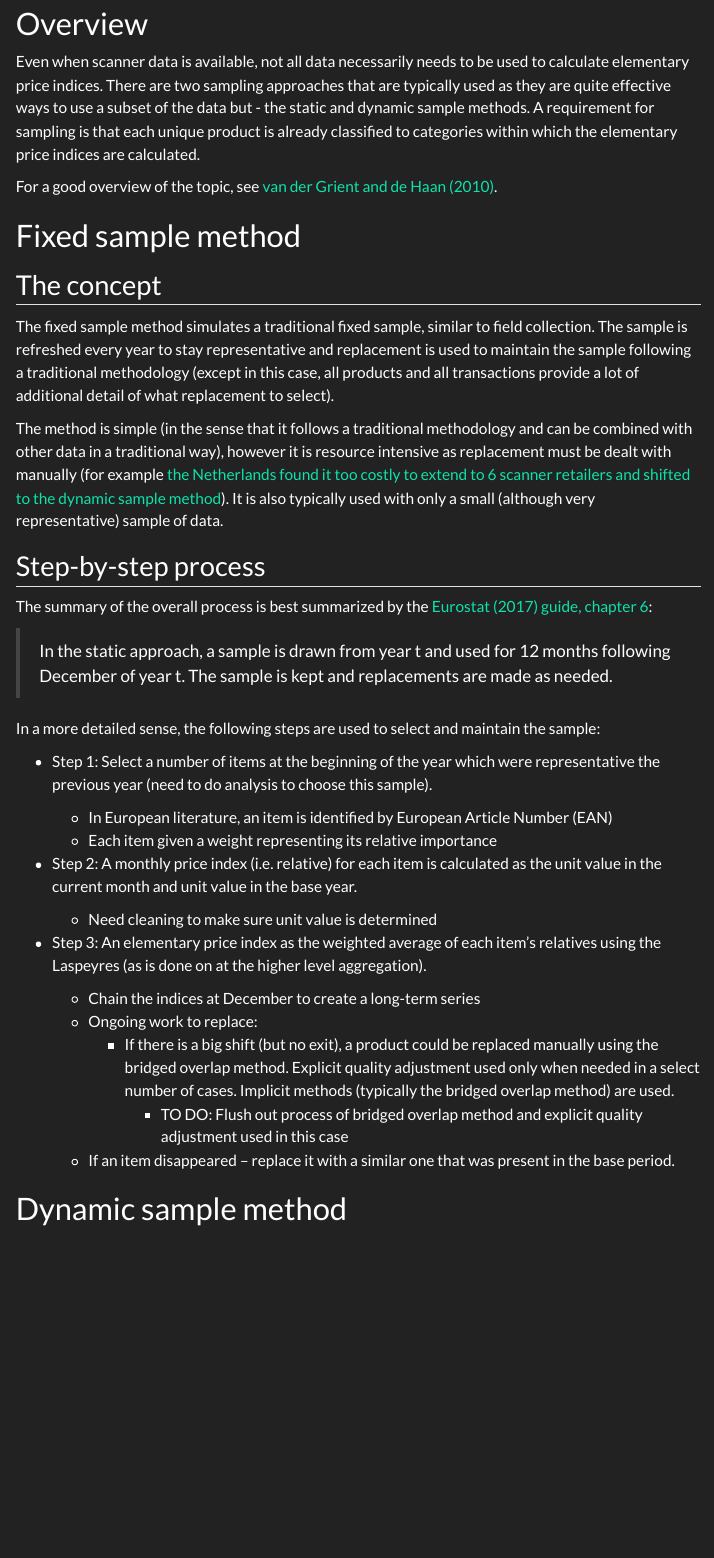
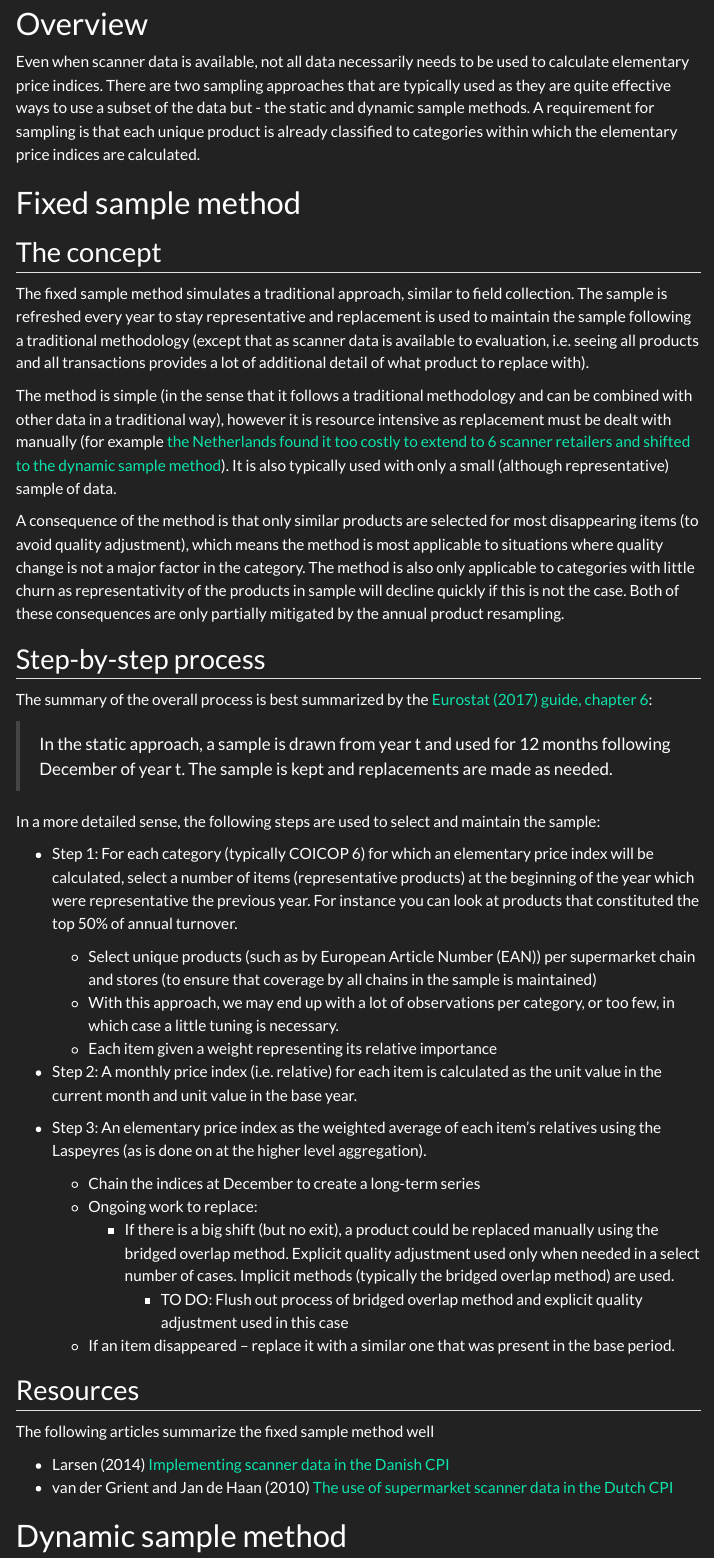
Before and after one commit to sergegoussev/price_stats_experiments, a Quarto document (docs/sampling_methods.qmd): the page in a window 1100 px wide, from 140 px down. Rendered offline with R 4.5, knitr and Pandoc in place of Quarto, with nearby package versions; menus at the side of the page are left out.

Commit message:
additional detailed added to fixed sample method

```diff
--- a/docs/sampling_methods.qmd
+++ b/docs/sampling_methods.qmd
@@ -24,15 +24,15 @@ format:
 
 Even when scanner data is available, not all data necessarily needs to be used to calculate elementary price indices. There are two sampling approaches that are typically used as they are quite effective ways to use a subset of the data but - the static and dynamic sample methods. A requirement for sampling is that each unique product is already classified to categories within which the elementary price indices are calculated.
 
-For a good overview of the topic, see [van der Grient and de Haan (2010)](https://unece.org/fileadmin/DAM/stats/documents/ece/ces/ge.22/2010/zip.6.e.pdf).
-
 # Fixed sample method
 
 ## The concept
 
-The fixed sample method simulates a traditional fixed sample, similar to field collection. The sample is refreshed every year to stay representative and replacement is used to maintain the sample following a traditional methodology (except in this case, all products and all transactions provide a lot of additional detail of what replacement to select).
+The fixed sample method simulates a traditional approach, similar to field collection. The sample is refreshed every year to stay representative and replacement is used to maintain the sample following a traditional methodology (except that as scanner data is available to evaluation, i.e. seeing all products and all transactions provides a lot of additional detail of what product to replace with).
 
-The method is simple (in the sense that it follows a traditional methodology and can be combined with other data in a traditional way), however it is resource intensive as replacement must be dealt with manually (for example [the Netherlands found it too costly to extend to 6 scanner retailers and shifted to the dynamic sample method](https://unece.org/fileadmin/DAM/stats/documents/ece/ces/ge.22/2010/zip.6.e.pdf)). It is also typically used with only a small (although very representative) sample of data.
+The method is simple (in the sense that it follows a traditional methodology and can be combined with other data in a traditional way), however it is resource intensive as replacement must be dealt with manually (for example [the Netherlands found it too costly to extend to 6 scanner retailers and shifted to the dynamic sample method](https://unece.org/fileadmin/DAM/stats/documents/ece/ces/ge.22/2010/zip.6.e.pdf)). It is also typically used with only a small (although representative) sample of data.
+
+A consequence of the method is that only similar products are selected for most disappearing items (to avoid quality adjustment), which means the method is most applicable to situations where quality change is not a major factor in the category. The method is also only applicable to categories with little churn as representativity of the products in sample will decline quickly if this is not the case. Both of these consequences are only partially mitigated by the annual product resampling.
 
 ## Step-by-step process
 
@@ -42,14 +42,13 @@ The summary of the overall process is best summarized by the [Eurostat (2017) gu
 
 In a more detailed sense, the following steps are used to select and maintain the sample:
 
--   Step 1: Select a number of items at the beginning of the year which were representative the previous year (need to do analysis to choose this sample).
+-   Step 1: For each category (typically COICOP 6) for which an elementary price index will be calculated, select a number of items (representative products) at the beginning of the year which were representative the previous year. For instance you can look at products that constituted the top 50% of annual turnover.
 
-    -   In European literature, an item is identified by European Article Number (EAN)
+    -   Select unique products (such as by European Article Number (EAN)) per supermarket chain and stores (to ensure that coverage by all chains in the sample is maintained)
+    -   With this approach, we may end up with a lot of observations per category, or too few, in which case a little tuning is necessary.
     -   Each item given a weight representing its relative importance
 
 -   Step 2: A monthly price index (i.e. relative) for each item is calculated as the unit value in the current month and unit value in the base year.
-
-    -   Need cleaning to make sure unit value is determined
 
 -   Step 3: An elementary price index as the weighted average of each item’s relatives using the Laspeyres (as is done on at the higher level aggregation).
 
@@ -58,6 +57,13 @@ In a more detailed sense, the following steps are used to select and maintain th
         -   If there is a big shift (but no exit), a product could be replaced manually using the bridged overlap method. Explicit quality adjustment used only when needed in a select number of cases. Implicit methods (typically the bridged overlap method) are used.
             -   TO DO: Flush out process of bridged overlap method and explicit quality adjustment used in this case
     -   If an item disappeared – replace it with a similar one that was present in the base period.
+
+## Resources
+
+The following articles summarize the fixed sample method well
+
+-   Larsen (2014) [Implementing scanner data in the Danish CPI](https://unece.org/sites/default/files/2021-04/WS4_05_Implementing_scanner_data_in_the_Danish_CPI.pdf)
+-   van der Grient and Jan de Haan (2010) [The use of supermarket scanner data in the Dutch CPI](https://unece.org/fileadmin/DAM/stats/documents/ece/ces/ge.22/2010/zip.6.e.pdf)
 
 # Dynamic sample method
 
```
Also changed, not shown: docs/sampling_methods.qmd (6 more changed lines).
